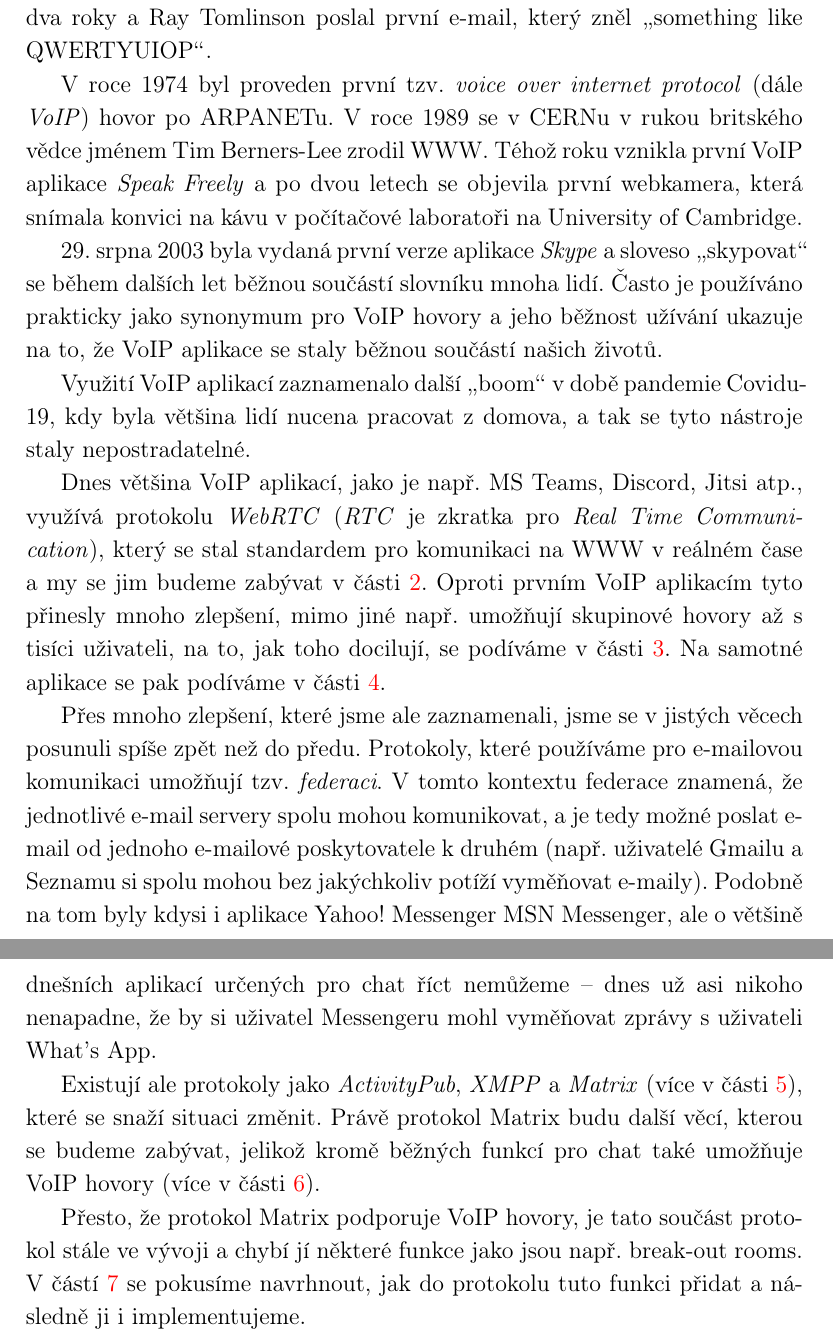
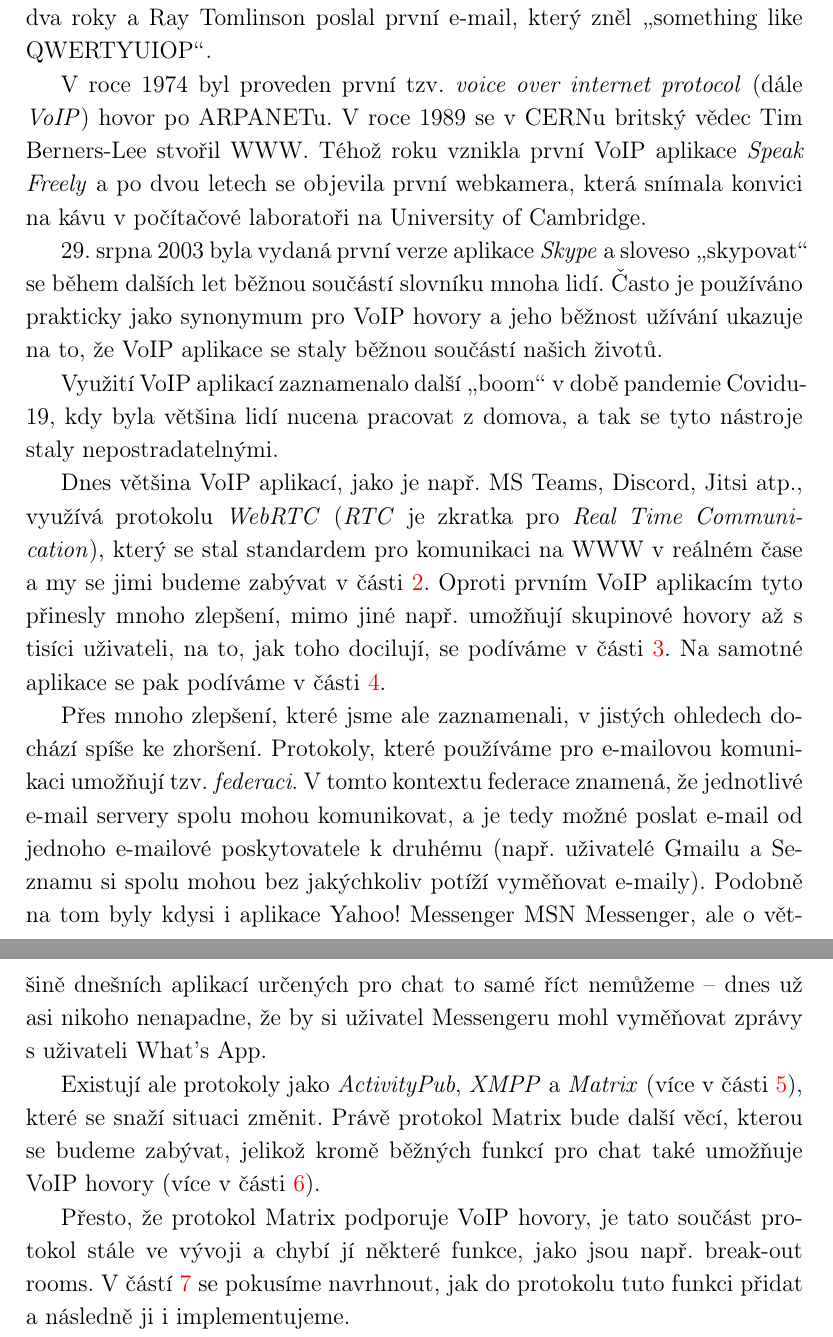
Before and after one commit to SimonBrandner/RocnikovaPrace-MatrixRTC, a LaTeX document (matrixRTC.tex, which reads sections/introduction.tex): two parts of pages 6 and 7 of 22, joined at a grey line, cut so that both start at the same text. Compiled offline with pdfLaTeX.

Commit message:
Correct introduction
Signed-off-by: Šimon Brandner <simon.bra.ag@gmail.com>

```diff
--- a/sections/introduction.tex
+++ b/sections/introduction.tex
@@ -9,10 +9,10 @@
 	like QWERTYUIOP}.
 
 V roce 1974 byl proveden první tzv. \textit{voice over internet protocol} (dále
-\textit{VoIP}) hovor po ARPANETu. V roce 1989 se v CERNu v rukou britského vědce
-jménem Tim Berners-Lee zrodil WWW. Téhož roku vznikla první VoIP aplikace
-\textit{Speak Freely} a po dvou letech se objevila první webkamera, která
-snímala konvici na kávu v počítačové laboratoři na University of Cambridge.
+\textit{VoIP}) hovor po ARPANETu. V roce 1989 se v CERNu britský vědec Tim
+Berners-Lee stvořil WWW. Téhož roku vznikla první VoIP aplikace \textit{Speak
+	Freely} a po dvou letech se objevila první webkamera, která snímala konvici na
+kávu v počítačové laboratoři na University of Cambridge.
 
 29. srpna 2003 byla vydaná první verze aplikace \textit{Skype} a sloveso
 \uv{skypovat} se během dalších let běžnou součástí slovníku mnoha lidí. Často je
@@ -21,34 +21,34 @@
 
 Využití VoIP aplikací zaznamenalo další \uv{boom} v době pandemie Covidu-19, kdy
 byla většina lidí nucena pracovat z domova, a tak se tyto nástroje staly
-nepostradatelné.
+nepostradatelnými.
 
 Dnes většina VoIP aplikací, jako je např. MS Teams, Discord, Jitsi atp., využívá
 protokolu \textit{WebRTC} (\textit{RTC} je zkratka pro \textit{Real Time
 	Communication}), který se stal standardem pro komunikaci na WWW v reálném čase a
-my se jim budeme zabývat v části \ref{webRTC}. Oproti prvním VoIP aplikacím tyto
+my se jimi budeme zabývat v části \ref{webRTC}. Oproti prvním VoIP aplikacím tyto
 přinesly mnoho zlepšení, mimo jiné např. umožňují skupinové hovory až s tisíci
 uživateli, na to, jak toho docilují, se podíváme v části \ref{connectionModels}.
 Na samotné aplikace se pak podíváme v části \ref{voipTech}.
 
-Přes mnoho zlepšení, které jsme ale zaznamenali, jsme se v jistých věcech
-posunuli spíše zpět než do předu. Protokoly, které používáme pro e-mailovou
-komunikaci umožňují tzv. \textit{federaci}. V tomto kontextu federace znamená,
-že jednotlivé e-mail servery spolu mohou komunikovat, a je tedy možné poslat
-e-mail od jednoho e-mailové poskytovatele k druhém (např. uživatelé Gmailu a
-Seznamu si spolu mohou bez jakýchkoliv potíží vyměňovat e-maily). Podobně na tom
-byly kdysi i aplikace Yahoo! Messenger MSN Messenger, ale o většině dnešních
-aplikací určených pro chat říct nemůžeme -- dnes už asi nikoho nenapadne, že by
+Přes mnoho zlepšení, které jsme ale zaznamenali, v jistých ohledech dochází
+spíše ke zhoršení. Protokoly, které používáme pro e-mailovou komunikaci umožňují
+tzv. \textit{federaci}. V tomto kontextu federace znamená, že jednotlivé e-mail
+servery spolu mohou komunikovat, a je tedy možné poslat e-mail od jednoho
+e-mailové poskytovatele k druhému (např. uživatelé Gmailu a Seznamu si spolu
+mohou bez jakýchkoliv potíží vyměňovat e-maily). Podobně na tom byly kdysi i
+aplikace Yahoo! Messenger MSN Messenger, ale o většině dnešních aplikací
+určených pro chat to samé říct nemůžeme -- dnes už asi nikoho nenapadne, že by
 si uživatel Messengeru mohl vyměňovat zprávy s uživateli What's App.
 
 Existují ale protokoly jako \textit{ActivityPub}, \textit{XMPP} a
 \textit{Matrix} (více v části \ref{matrix}), které se snaží situaci změnit.
-Právě protokol Matrix budu další věcí, kterou se budeme zabývat, jelikož kromě
+Právě protokol Matrix bude další věcí, kterou se budeme zabývat, jelikož kromě
 běžných funkcí pro chat také umožňuje VoIP hovory (více v části
 \ref{matrixRTC}).
 
 Přesto, že protokol Matrix podporuje VoIP hovory, je tato součást protokol stále
-ve vývoji a chybí jí některé funkce jako jsou např. break-out rooms. V částí
+ve vývoji a chybí jí některé funkce, jako jsou např. break-out rooms. V částí
 \ref{breakoutRooms} se pokusíme navrhnout, jak do protokolu tuto funkci přidat a
 následně ji i implementujeme.
 
```
